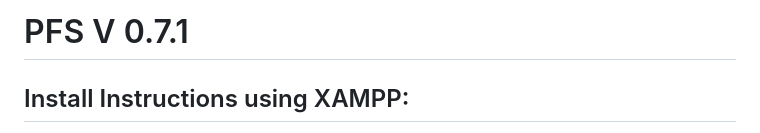
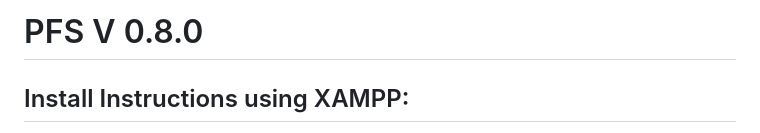
Before and after one commit to PehhhpaPig/PFS, a Markdown page: README.md, the part around the change. GitHub-like rendering.

```diff
--- a/README.md
+++ b/README.md
@@ -1,4 +1,4 @@
-# PFS V 0.7.1
+# PFS V 0.8.0
 
 ## Install Instructions using XAMPP:
 1. All files should be added to XAMPP htdocs folder, using the heirarchy as it appears in github (ie. htdocs/PFS/api/... and htdocs/PFS/public/... etc)
```
